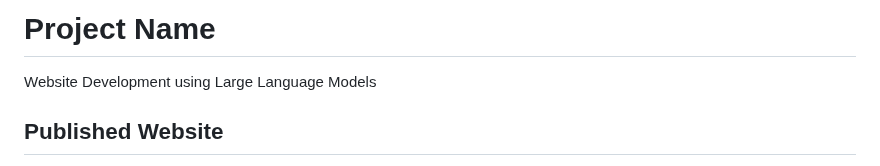
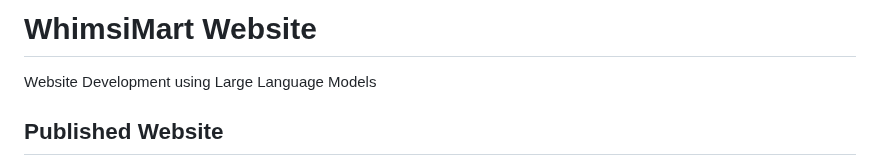
Before and after one commit to PedroHPLopes/whimsimart-website, a Markdown page: README.md, the part around the change. Drawn GitHub-style.

```diff
--- a/README.md
+++ b/README.md
@@ -1,4 +1,4 @@
-# Project Name
+# WhimsiMart Website
 
 Website Development using Large Language Models
 
```
